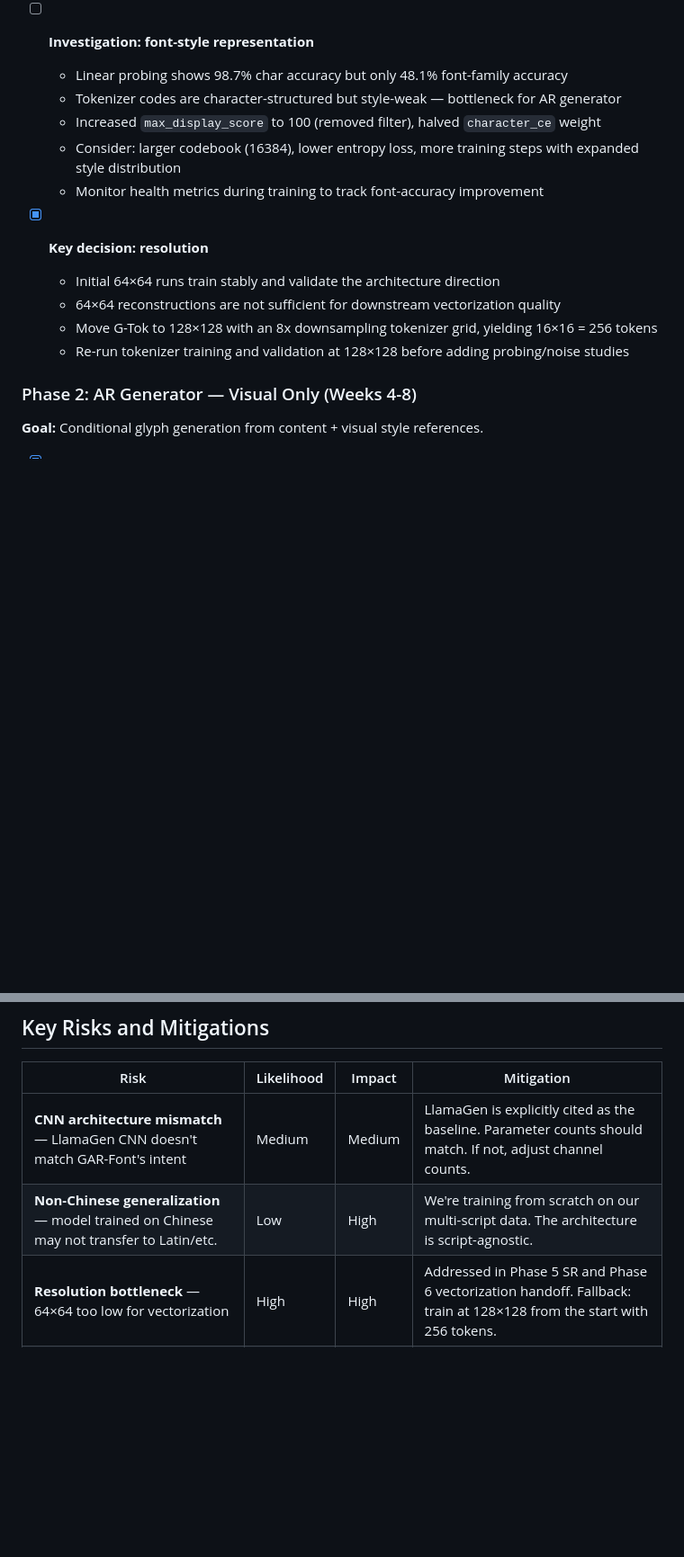
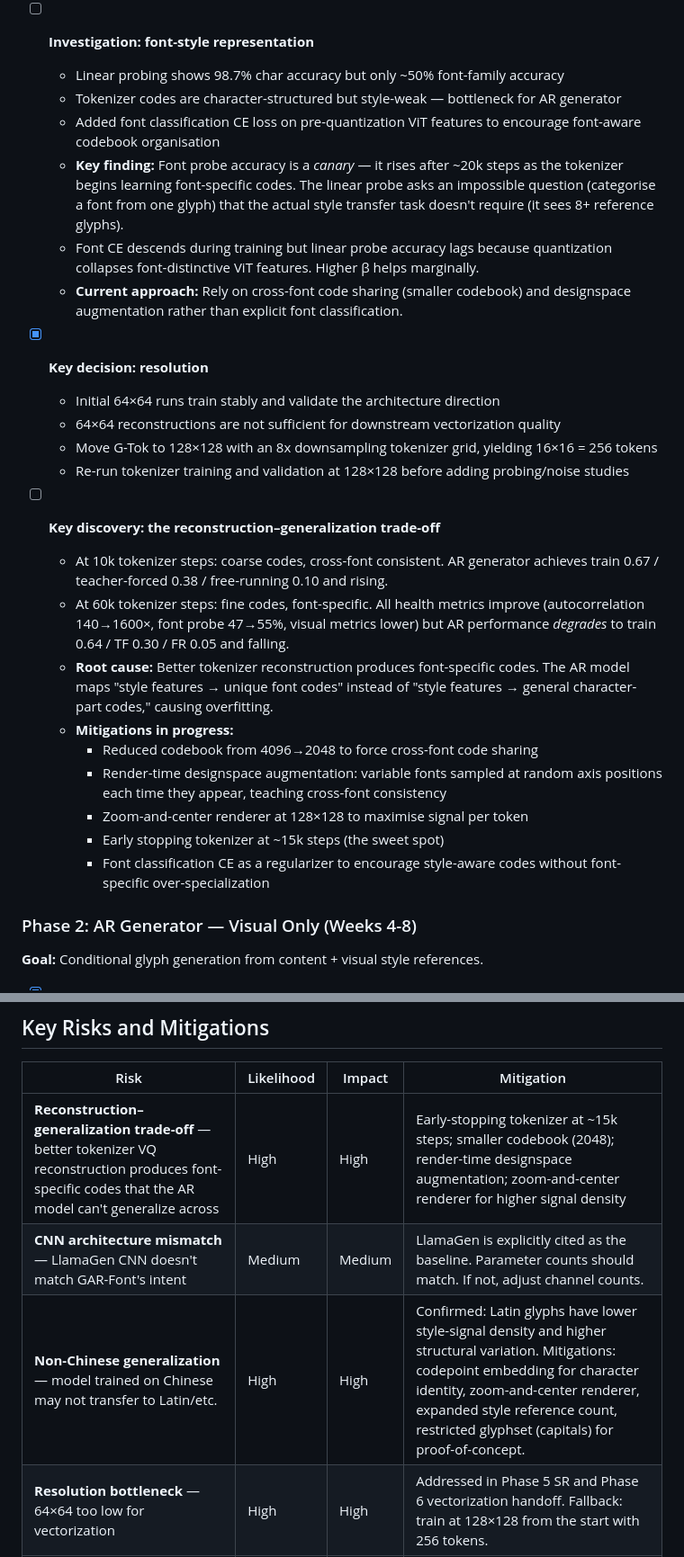
Before and after one commit to simoncozens/hrothgar, a Markdown page: gar_font_investigation_plan.md, 2 parts joined by grey strips. Shown at 90% size. Rendered like a GitHub page; blank space fills up the shorter version.

Commit message:
Update plan

```diff
--- a/gar_font_investigation_plan.md
+++ b/gar_font_investigation_plan.md
@@ -141,17 +141,42 @@ Several aspects of GAR-Font align exceptionally well; others need modification:
   - [x] Integrated inline health checks (linear probing, autocorrelation, oracle AR) into the G-Tok training loop via `hrothgar.gtok.health`. Logs to TensorBoard under `Health/*` at configurable intervals.
 
 - [ ] **Investigation: font-style representation**
-  - Linear probing shows 98.7% char accuracy but only 48.1% font-family accuracy
+  - Linear probing shows 98.7% char accuracy but only ~50% font-family accuracy
   - Tokenizer codes are character-structured but style-weak — bottleneck for AR generator
-  - Increased `max_display_score` to 100 (removed filter), halved `character_ce` weight
-  - Consider: larger codebook (16384), lower entropy loss, more training steps with expanded style distribution
-  - Monitor health metrics during training to track font-accuracy improvement
+  - Added font classification CE loss on pre-quantization ViT features to encourage
+    font-aware codebook organisation
+  - **Key finding:** Font probe accuracy is a *canary* — it rises after ~20k steps as
+    the tokenizer begins learning font-specific codes. The linear probe asks an
+    impossible question (categorise a font from one glyph) that the actual style
+    transfer task doesn't require (it sees 8+ reference glyphs).
+  - Font CE descends during training but linear probe accuracy lags because
+    quantization collapses font-distinctive ViT features. Higher β helps marginally.
+  - **Current approach:** Rely on cross-font code sharing (smaller codebook) and
+    designspace augmentation rather than explicit font classification.
 
 - [x] **Key decision: resolution**
   - Initial 64×64 runs train stably and validate the architecture direction
   - 64×64 reconstructions are not sufficient for downstream vectorization quality
   - Move G-Tok to 128×128 with an 8x downsampling tokenizer grid, yielding 16×16 = 256 tokens
   - Re-run tokenizer training and validation at 128×128 before adding probing/noise studies
+
+- [ ] **Key discovery: the reconstruction–generalization trade-off**
+  - At 10k tokenizer steps: coarse codes, cross-font consistent. AR generator achieves
+    train 0.67 / teacher-forced 0.38 / free-running 0.10 and rising.
+  - At 60k tokenizer steps: fine codes, font-specific. All health metrics improve
+    (autocorrelation 140→1600×, font probe 47→55%, visual metrics lower) but AR
+    performance *degrades* to train 0.64 / TF 0.30 / FR 0.05 and falling.
+  - **Root cause:** Better tokenizer reconstruction produces font-specific codes.
+    The AR model maps "style features → unique font codes" instead of
+    "style features → general character-part codes," causing overfitting.
+  - **Mitigations in progress:**
+    - Reduced codebook from 4096→2048 to force cross-font code sharing
+    - Render-time designspace augmentation: variable fonts sampled at random
+      axis positions each time they appear, teaching cross-font consistency
+    - Zoom-and-center renderer at 128×128 to maximise signal per token
+    - Early stopping tokenizer at ~15k steps (the sweet spot)
+    - Font classification CE as a regularizer to encourage style-aware codes
+      without font-specific over-specialization
 
 ### Phase 2: AR Generator — Visual Only (Weeks 4-8)
 
@@ -303,8 +328,9 @@ Several aspects of GAR-Font align exceptionally well; others need modification:
 
 | Risk | Likelihood | Impact | Mitigation |
 |---|---|---|---|
+| **Reconstruction–generalization trade-off** — better tokenizer VQ reconstruction produces font-specific codes that the AR model can't generalize across | High | High | Early-stopping tokenizer at ~15k steps; smaller codebook (2048); render-time designspace augmentation; zoom-and-center renderer for higher signal density |
 | **CNN architecture mismatch** — LlamaGen CNN doesn't match GAR-Font's intent | Medium | Medium | LlamaGen is explicitly cited as the baseline. Parameter counts should match. If not, adjust channel counts. |
-| **Non-Chinese generalization** — model trained on Chinese may not transfer to Latin/etc. | Low | High | We're training from scratch on our multi-script data. The architecture is script-agnostic. |
+| **Non-Chinese generalization** — model trained on Chinese may not transfer to Latin/etc. | High | High | Confirmed: Latin glyphs have lower style-signal density and higher structural variation. Mitigations: codepoint embedding for character identity, zoom-and-center renderer, expanded style reference count, restricted glyphset (capitals) for proof-of-concept. |
 | **Resolution bottleneck** — 64×64 too low for vectorization | High | High | Addressed in Phase 5 SR and Phase 6 vectorization handoff. Fallback: train at 128×128 from the start with 256 tokens. |
 | **Training cost** — 314M Transformer + 1M iterations is expensive | Medium | Medium | Start with small dataset (400 fonts). Single A100 should suffice for the tokenizer; need 2-4 for the generator. |
 | **Vectorization quality** — separate pipeline introduces artifacts | Medium | Medium | Your existing vectorization work should handle this. Joint training is the stretch goal. |
```
